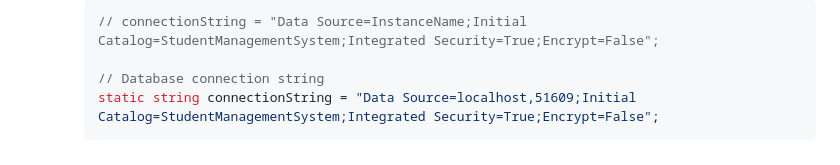
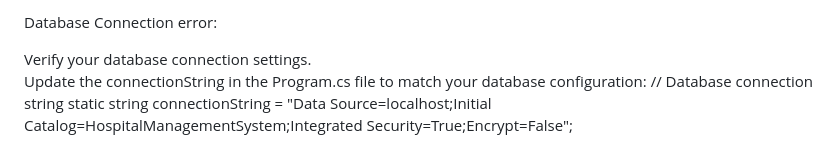
Before and after one commit to khanh-clumsy/SWP391-HospitalManagementSystem, a Markdown page: README.md, the part around the change printed below. Rendered like a GitHub page.

````diff
--- a/README.md
+++ b/README.md
@@ -71,7 +52,6 @@ Overall, this Student Management System serves as a basic tool for managing stud
 
-    ```cs
-    // connectionString = "Data Source=InstanceName;Initial Catalog=StudentManagementSystem;Integrated Security=True;Encrypt=False";
+Database Connection error:
 
-    // Database connection string
-    static string connectionString = "Data Source=localhost,51609;Initial Catalog=StudentManagementSystem;Integrated Security=True;Encrypt=False";
-    ```
+Verify your database connection settings.
+Update the connectionString in the Program.cs file to match your database configuration:  // Database connection string
+static string connectionString = "Data Source=localhost;Initial Catalog=HospitalManagementSystem;Integrated Security=True;Encrypt=False";
````
Also changed, not shown: other parts of README.md (+40 -59 lines).
